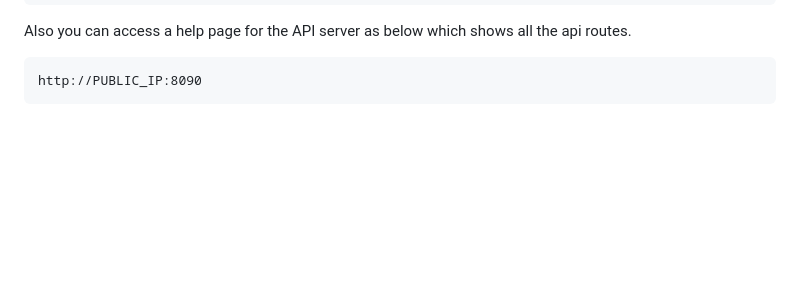
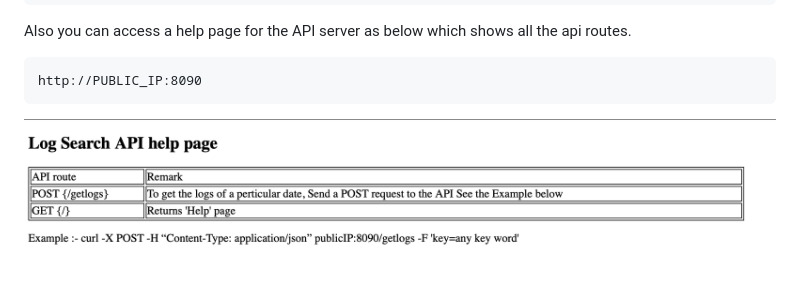
Before and after one commit to surangar/log-search-api-server, a Markdown page: README.md, the part around the change. GitHub-like rendering; pictures changed too: images/help_page.png (added); blank space fills up the shorter version.

Commit message:
adding help page image

````diff
--- a/README.md
+++ b/README.md
@@ -35,3 +35,4 @@ Also you can access a help page for the API server as below which shows all the
 ```
 http://PUBLIC_IP:8090
 ```
+![Help Page](images/help_page.png)
````
